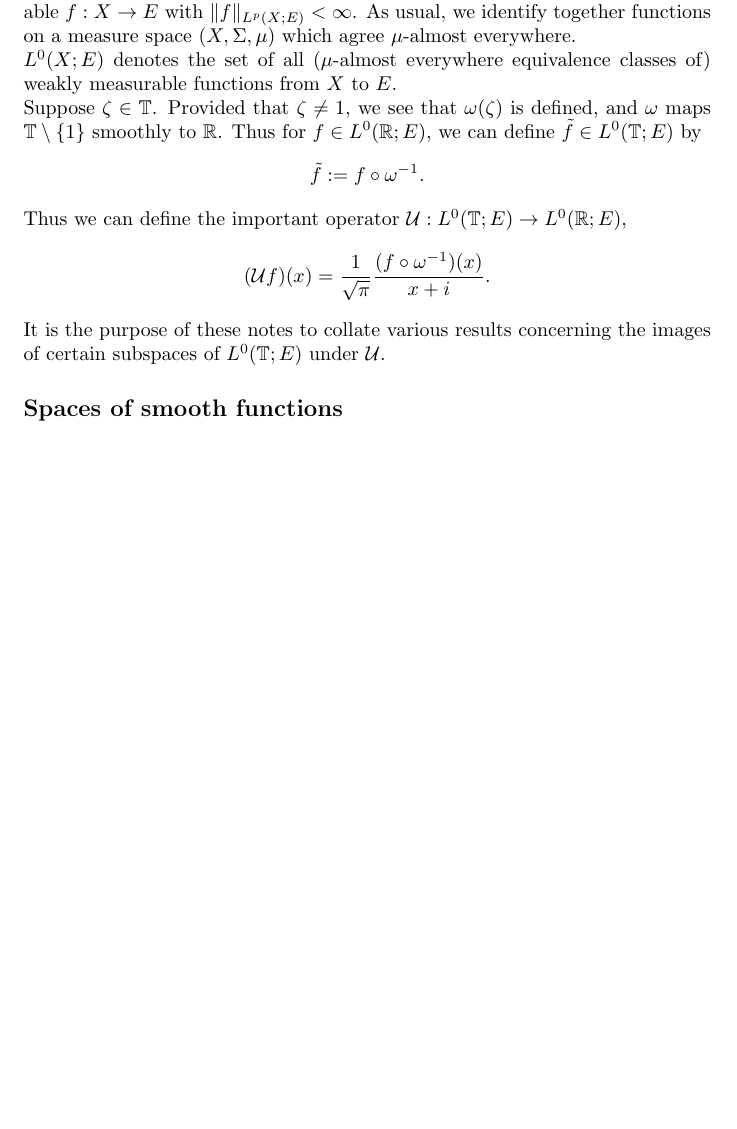
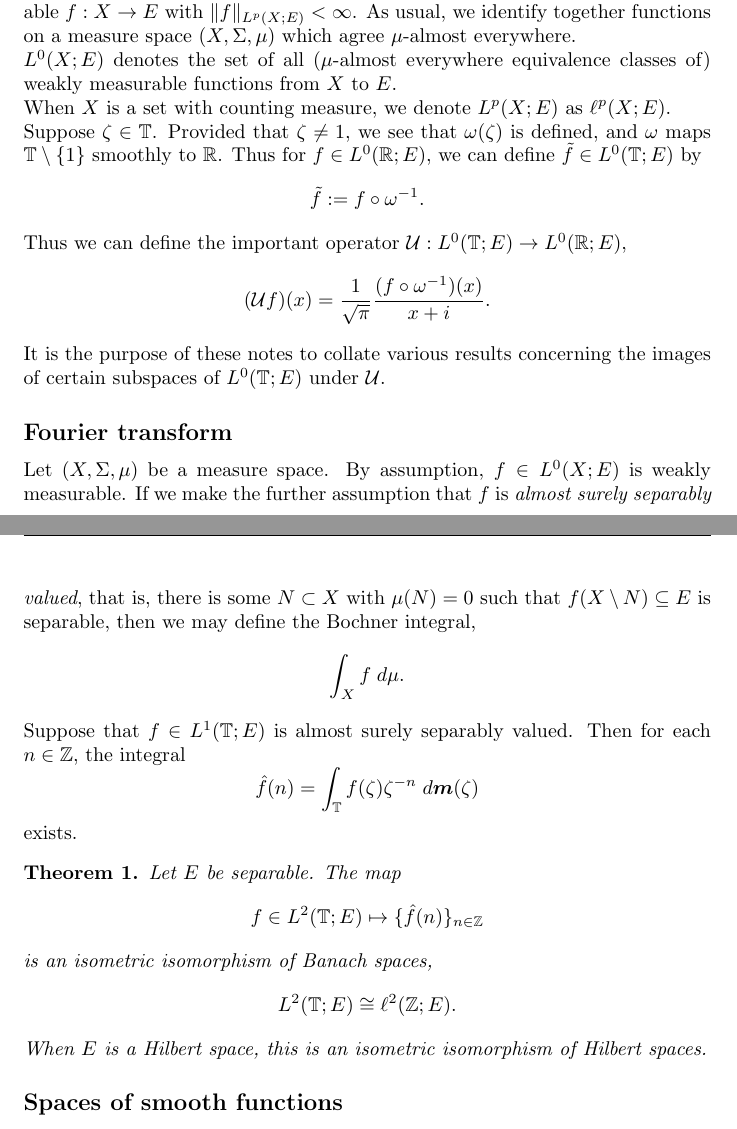
Before and after one commit to skityl/Cayley, a LaTeX document (cayley.tex): part of page 1 of 5 before the commit and two parts of pages 1 and 2 of 5 after it, the two joined at a grey line, cut so that both start at the same text, the shorter picture padded with empty space. The pictures show the PDF file cayley.pdf that the author committed with the source.

Commit message:
Added stuff on Fourier transform

```diff
--- a/cayley.tex
+++ b/cayley.tex
@@ -63,6 +63,8 @@ which agree $\mu$-almost everywhere.
 $L^0(X;E)$ denotes the set of all ($\mu$-almost everywhere equivalence classes of)
 weakly measurable functions from $X$ to $E$.
 
+When $X$ is a set with counting measure, we denote $L^p(X;E)$ as $\ell^p(X;E)$.
+
 Suppose $\zeta \in \Circ$. Provided that $\zeta \neq 1$, we see that $\omega(\zeta)$
 is defined, and $\omega$ maps $\Circ\setminus\{1\}$ smoothly to $\Rl$. Thus for
 $f \in L^0(\Rl;E)$, we can define $\tilde{f} \in L^0(\Circ;E)$
@@ -79,6 +81,35 @@ Thus we can define the important operator $\U:L^0(\Circ;E)\rightarrow L^0(\Rl;E)
 It is the purpose of these notes to collate various results concerning the images
 of certain subspaces of $L^0(\Circ;E)$ under $\U$.
 
+\subsection*{Fourier transform}
+Let $(X,\Sigma,\mu)$ be a measure space. By assumption, $f \in L^0(X;E)$ is
+weakly measurable. If we make the further assumption that $f$ is \emph{almost surely
+separably valued}, that is, there is some $N \subset X$ with $\mu(N) = 0$
+such that $f(X\setminus N) \subseteq E$ is separable, then we
+may define the Bochner integral,
+\begin{equation*}
+    \int_X f\;d\mu.
+\end{equation*}
+
+Suppose that $f \in L^1(\Circ;E)$ is almost surely separably valued. Then
+for each $n \in \Intgr$, the integral
+\begin{equation*}
+    \hat{f}(n) = \int_\Circ f(\zeta)\zeta^{-n}\;d\ha(\zeta)
+\end{equation*}
+exists.
+\begin{theorem}
+    Let $E$ be separable.
+    The map
+    \begin{equation*}
+        f \in L^2(\Circ;E)\mapsto \{\hat{f}(n)\}_{n\in\Intgr}
+    \end{equation*}
+    is an isometric isomorphism of Banach spaces,
+    \begin{equation*}
+        L^2(\Circ;E) \isom \ell^2(\Intgr;E).
+    \end{equation*}
+    When $E$ is a Hilbert space, this is an isometric isomorphism
+    of Hilbert spaces.
+\end{theorem}
 
 \subsection*{Spaces of smooth functions}
 The spaces $C(\Circ;E)$ and $C(\Rl;E)$ denote spaces of continuous $E$-valued functions on
@@ -246,6 +277,9 @@ by the following pair of theorems,
     exists, defines a function $\tilde{f} \in L^p(\Rl;E)$.
 \end{theorem}
 
+The subspaces of $L^p(\Circ;E)$ and $L^p(\Rl;E)$ that can be obtained
+as boundary values in this way are denoted $H^p(\Circ;E)$ and $H^p(\Rl;E)$.
+
 
 \section*{Bounded and Vanishing Mean Oscillation}
 \label{BMOandVMO}
```
Also changed, not shown: cayley.pdf, 2 other files.
